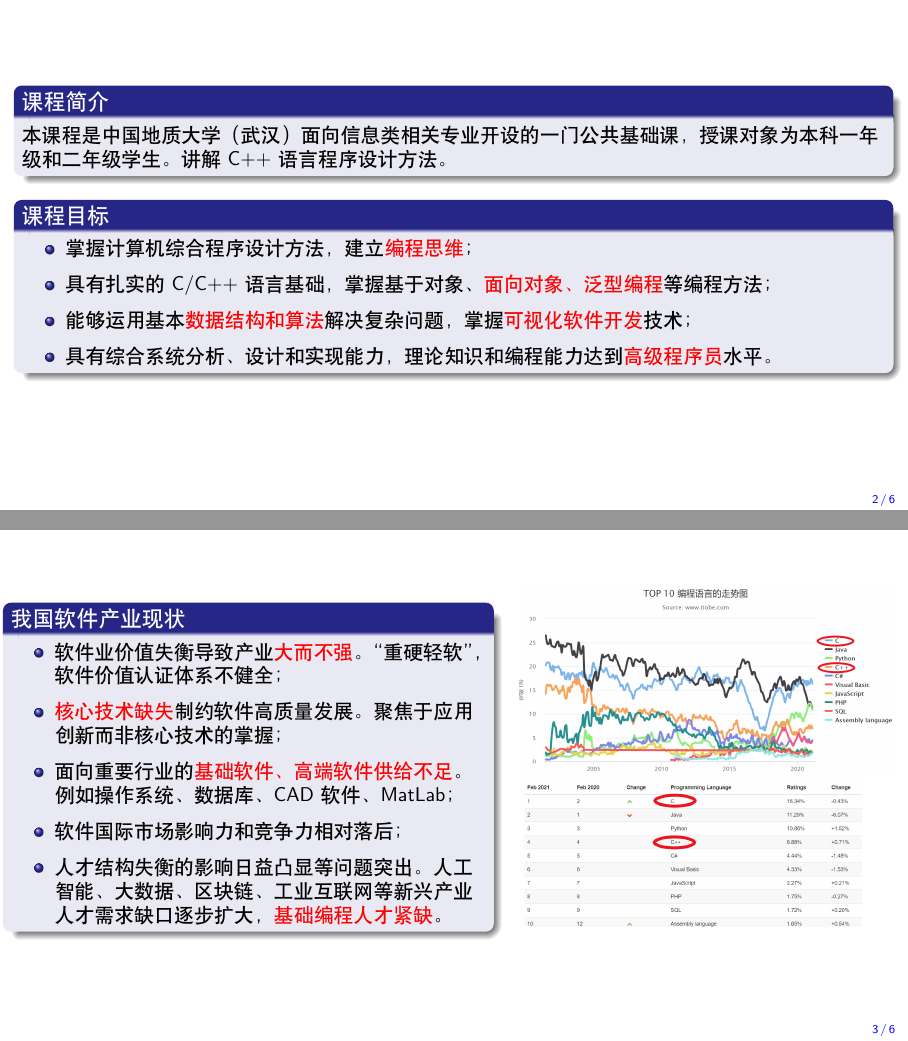
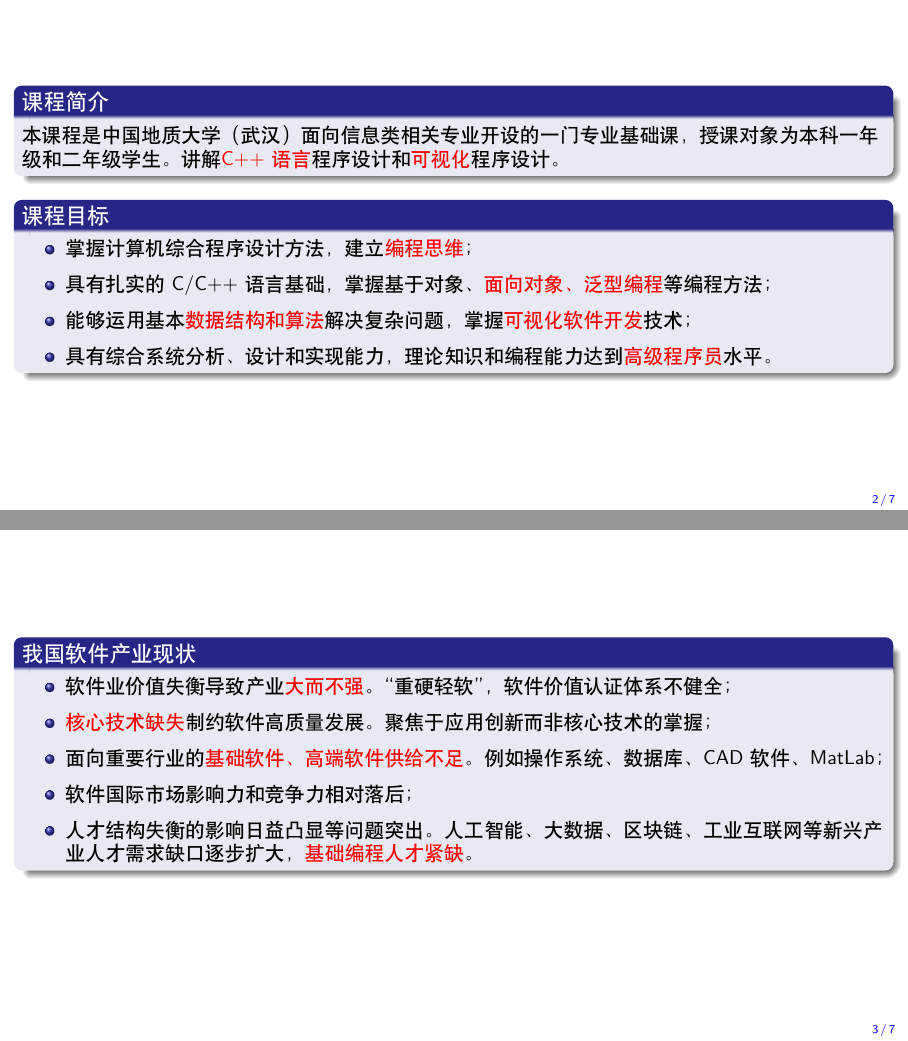
Before and after one commit to Changhe160/cplusplus2020-2021-2, LaTeX slides (preclass下/preclass.tex): pages 2 and 3 of 9 before the commit and pages 2 and 3 of 10 after it, joined at a grey line. Compiled offline with XeLaTeX.

Commit message:
第一章更新

```diff
--- a/preclass下/preclass.tex
+++ b/preclass下/preclass.tex
@@ -110,7 +110,7 @@
 \begin{frame}
 
 	\begin{block}{课程简介}
-	本课程是中国地质大学（武汉）面向信息类相关专业开设的一门公共基础课，授课对象为本科一年级和二年级学生。讲解C++语言程序设计方法。
+	本课程是中国地质大学（武汉）面向信息类相关专业开设的一门专业基础课，授课对象为本科一年级和二年级学生。讲解\alert{C++语言}程序设计和\alert{可视化}程序设计。
 
 	\end{block}
 	\begin{block}{课程目标}
@@ -137,20 +136,27 @@
 口逐步扩大，\alert{基础编程人才紧缺}。
 \end{itemize}
 \end{block}
+\end{frame}
+
+%-----------------------------------------------------------
+\begin{frame}
+\begin{columns}
+	\begin{column}{0.5\textwidth}
+\includegraphics[scale=0.5]{2019研究生月薪前20专业.jpg}
 
 	\end{column}
 	\hfill
-	\begin{column}{0.45\textwidth}
+	\begin{column}{0.5\textwidth}
 
 		\begin{tabular}{l}
-\includegraphics[scale=0.13]{排名变化.png}\\
-\includegraphics[scale=0.2]{最新排名.png}
+\includegraphics[scale=0.15]{排名变化.png}\\
+\includegraphics[scale=0.23]{最新排名.png}
 		\end{tabular}
 	\end{column}
 \end{columns}
 \end{frame}
+%-----------------------------------------------------------
 
-%-----------------------------------------------------------
 \begin{frame}
 \begin{columns}
 	\begin{column}{0.65\textwidth}
```
Also changed, not shown: Chapter1/Chapter1.tex (+9 -8 lines), Chapter1/Chapter1.pdf, preclass上/preclass.pdf, preclass下/2019研究生月薪前20专业.jpg (added), preclass下/preclass.tex (5 more changed lines), 1 other file.
